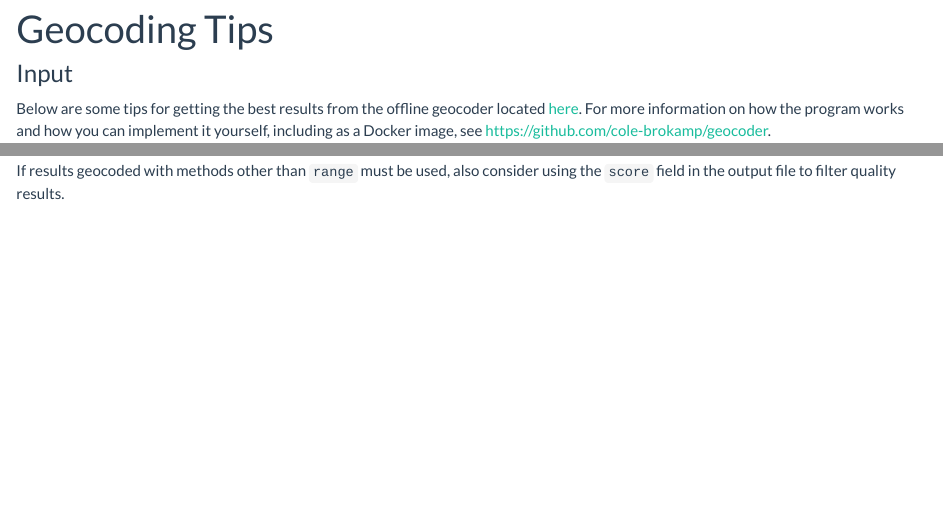
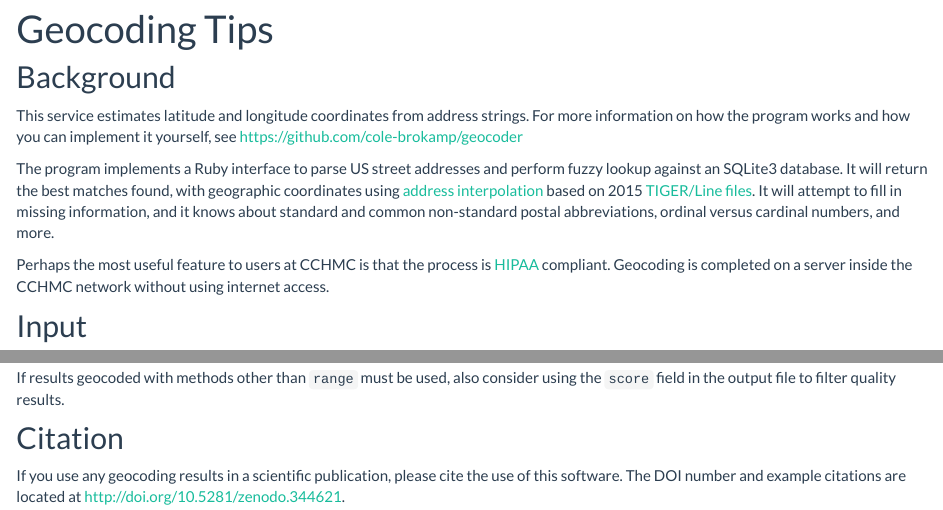
Before and after one commit to cole-brokamp/colebrokamp.com, an R Markdown document (posts_geocoding_tips.Rmd): the page in a window 1100 px wide, from 90 px down, and a second part further down, joined at a grey line. Rendered offline with R 4.5, knitr and Pandoc, with nearby package versions.

Commit message:
add citation and intro to geocoding tips

```diff
--- a/posts_geocoding_tips.Rmd
+++ b/posts_geocoding_tips.Rmd
@@ -2,7 +2,15 @@
 title: "Geocoding Tips"
 ---
 
-### Input
+## Background
+
+This service estimates latitude and longitude coordinates from address strings.  For more information on how the program works and how you can implement it yourself, see https://github.com/cole-brokamp/geocoder
+
+The program implements a Ruby interface to parse US street addresses and perform fuzzy lookup against an SQLite3 database. It will return the best matches found, with geographic coordinates using [address interpolation](https://en.wikipedia.org/wiki/Geocoding#Address_interpolation) based on 2015 [TIGER/Line files](https://en.wikipedia.org/wiki/Topologically_Integrated_Geographic_Encoding_and_Referencing).  It will attempt to fill in missing information, and it knows about standard and common non-standard postal abbreviations, ordinal versus cardinal numbers, and more.
+
+Perhaps the most useful feature to users at CCHMC is that the process is [HIPAA](http://www.hhs.gov/hipaa/for-professionals/privacy/laws-regulations/) compliant.  Geocoding is completed on a server inside the CCHMC network without using internet access.
+
+## Input
 
 Below are some tips for getting the best results from the offline geocoder located [here](https://github.com/cole-brokamp/geocoder). For more information on how the program works and how you can implement it yourself, including as a Docker image, see https://github.com/cole-brokamp/geocoder.
 
@@ -62,3 +70,7 @@ Other method results are included in the output if `range` is not available, but
 - `city`: centroid of the matched city
 
 If results geocoded with methods other than `range` must be used, also consider using the `score` field in the output file to filter quality results.
+
+## Citation
+
+If you use any geocoding results in a scientific publication, please cite the use of this software. The DOI number and example citations are located at [http://doi.org/10.5281/zenodo.344621](http://doi.org/10.5281/zenodo.344621).
```
Also changed, not shown: posts_geocoding_tips.Rmd (2 more changed lines).
